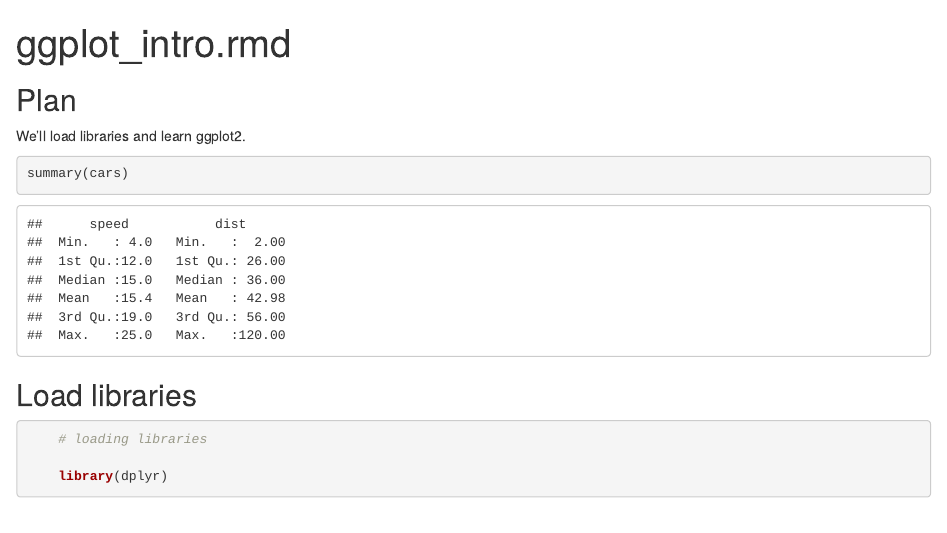
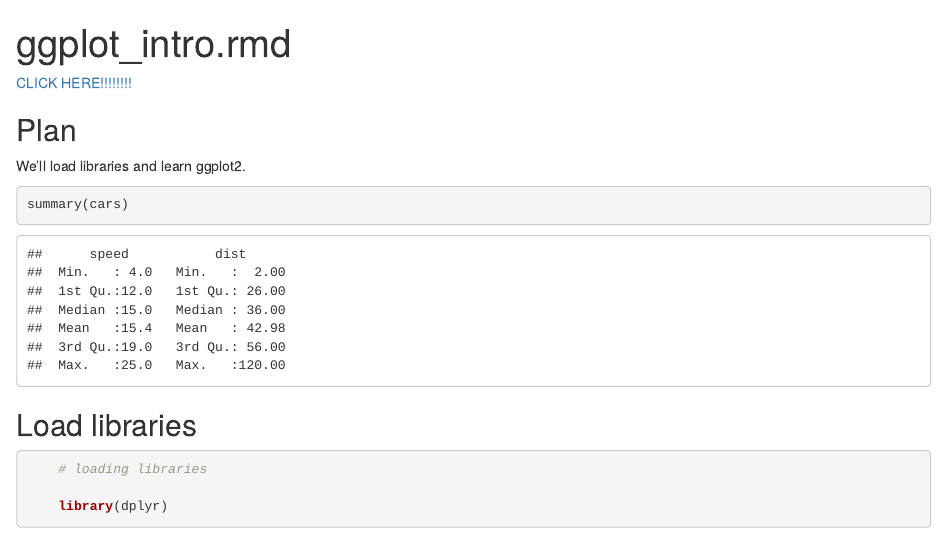
Before and after one commit to fgarzadeleon/my-repo, an R Markdown document (ggplot_intro.rmd): the page in a window 1100 px wide, from its top. Rendered offline with R 4.5, knitr and Pandoc, with nearby package versions; the gapminder table comes from the copy in Python's plotly package.

Commit message:
CHECK OUT THE FIRST LINE!!!

````diff
--- a/ggplot_intro.rmd
+++ b/ggplot_intro.rmd
@@ -2,6 +2,9 @@
 title: "ggplot_intro.rmd"
 output: html_document
 ---
+
+
+[CLICK HERE!!!!!!!!](http://wanna-joke.com/wp-content/uploads/2014/02/funny-gif-cat-kisses-hooman.gif)
 
 ```{r setup, include=FALSE}
 knitr::opts_chunk$set(echo = TRUE)
````
Also changed, not shown: ggplot_intro.html, 1 other file.
